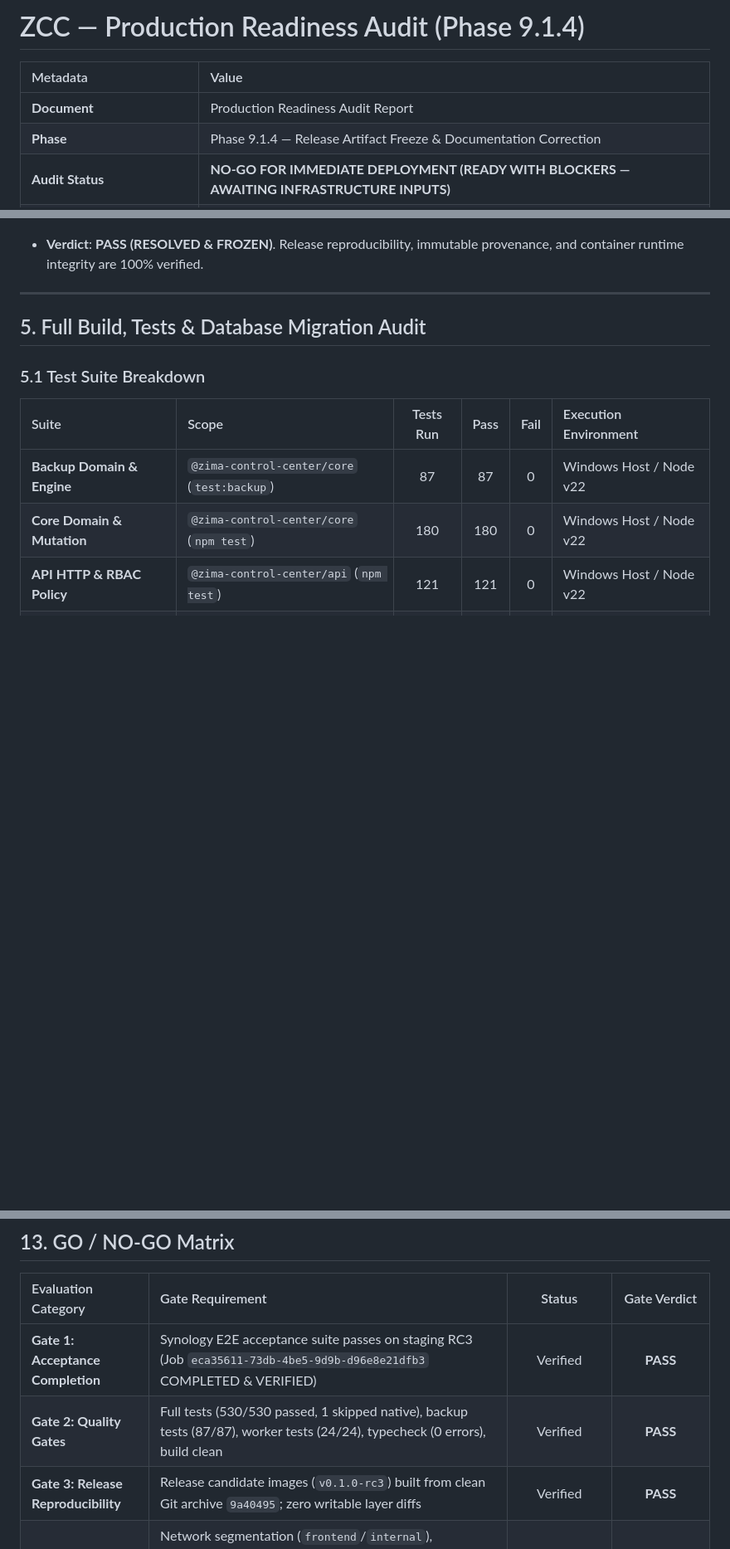
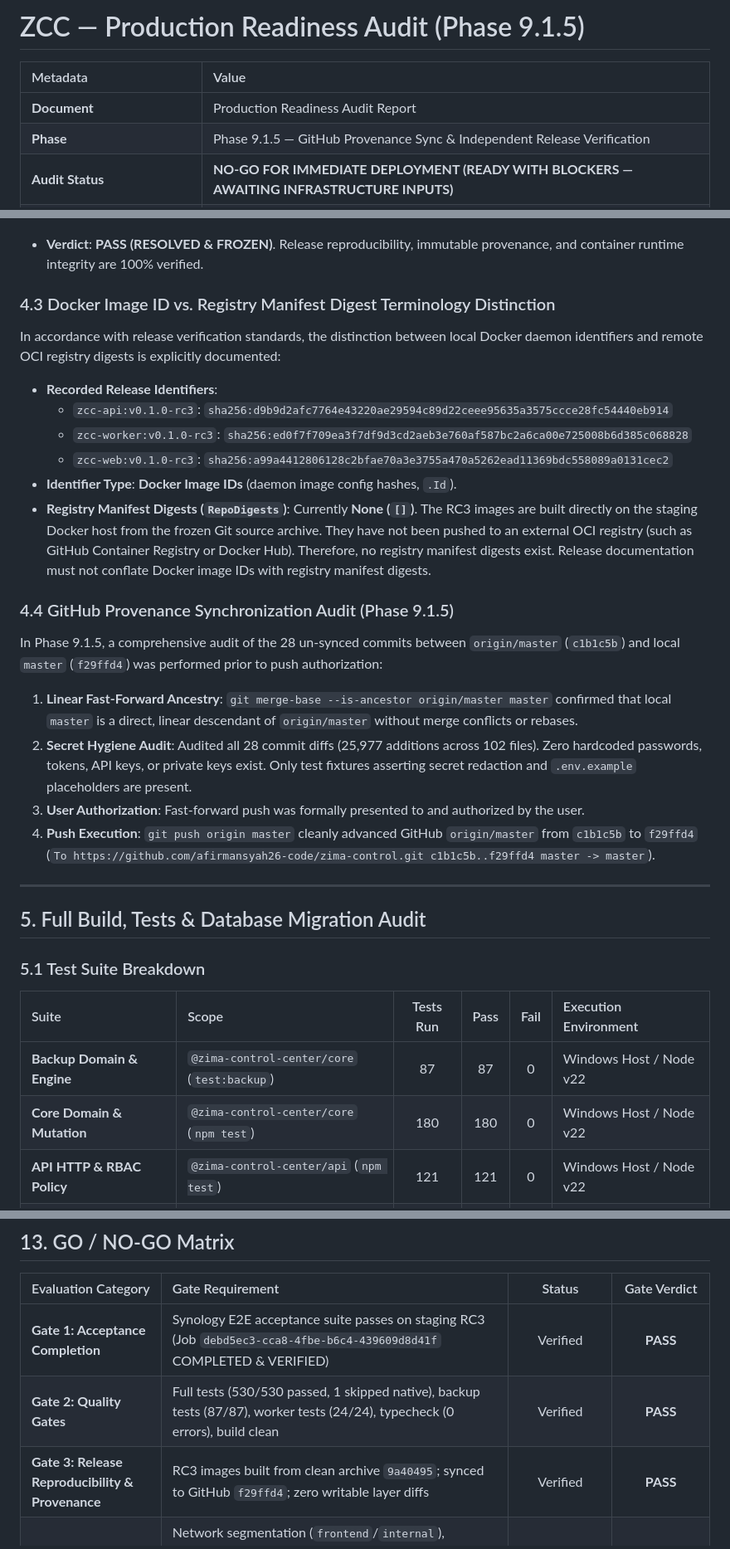
Before and after one commit to afirmansyah26-code/zima-control, a Markdown page: docs/ZCC-PRODUCTION-READINESS-AUDIT.md, 3 parts joined by grey strips. Shown at 83% size. Drawn GitHub-style; blank space fills up the shorter version.

Commit message:
docs: record phase 9.1.5 github provenance sync and independent release verification audit

```diff
--- a/docs/ZCC-PRODUCTION-READINESS-AUDIT.md
+++ b/docs/ZCC-PRODUCTION-READINESS-AUDIT.md
@@ -1,7 +1,7 @@
-# ZCC — Production Readiness Audit (Phase 9.1.4)
+# ZCC — Production Readiness Audit (Phase 9.1.5)
 
 | Metadata | Value |
 | :--- | :--- |
 | **Document** | Production Readiness Audit Report |
-| **Phase** | Phase 9.1.4 — Release Artifact Freeze & Documentation Correction |
+| **Phase** | Phase 9.1.5 — GitHub Provenance Sync & Independent Release Verification |
 | **Audit Status** | **NO-GO FOR IMMEDIATE DEPLOYMENT (READY WITH BLOCKERS — AWAITING INFRASTRUCTURE INPUTS)** |
@@ -119,6 +121,22 @@ To resolve this artifact collision definitively:
    - `docker inspect` verified running containers reference exact image IDs (`d9b9d2af...`, `ed0f7f70...`, `a99a4412...`).
    - `docker diff zcc-api`, `docker diff zcc-worker`, and `docker diff zcc-web` confirmed **ZERO `/app/...` patches or overrides** in container writable layers.
 - **Verdict**: **PASS (RESOLVED & FROZEN)**. Release reproducibility, immutable provenance, and container runtime integrity are 100% verified.
+
+### 4.3 Docker Image ID vs. Registry Manifest Digest Terminology Distinction
+In accordance with release verification standards, the distinction between local Docker daemon identifiers and remote OCI registry digests is explicitly documented:
+- **Recorded Release Identifiers**:
+  - `zcc-api:v0.1.0-rc3`: `sha256:d9b9d2afc7764e43220ae29594c89d22ceee95635a3575ccce28fc54440eb914`
+  - `zcc-worker:v0.1.0-rc3`: `sha256:ed0f7f709ea3f7df9d3cd2aeb3e760af587bc2a6ca00e725008b6d385c068828`
+  - `zcc-web:v0.1.0-rc3`: `sha256:a99a4412806128c2bfae70a3e3755a470a5262ead11369bdc558089a0131cec2`
+- **Identifier Type**: **Docker Image IDs** (daemon image config hashes, `.Id`).
+- **Registry Manifest Digests (`RepoDigests`)**: Currently **None (`[]`)**. The RC3 images are built directly on the staging Docker host from the frozen Git source archive. They have not been pushed to an external OCI registry (such as GitHub Container Registry or Docker Hub). Therefore, no registry manifest digests exist. Release documentation must not conflate Docker image IDs with registry manifest digests.
+
+### 4.4 GitHub Provenance Synchronization Audit (Phase 9.1.5)
+In Phase 9.1.5, a comprehensive audit of the 28 un-synced commits between `origin/master` (`c1b1c5b`) and local `master` (`f29ffd4`) was performed prior to push authorization:
+1. **Linear Fast-Forward Ancestry**: `git merge-base --is-ancestor origin/master master` confirmed that local `master` is a direct, linear descendant of `origin/master` without merge conflicts or rebases.
+2. **Secret Hygiene Audit**: Audited all 28 commit diffs (25,977 additions across 102 files). Zero hardcoded passwords, tokens, API keys, or private keys exist. Only test fixtures asserting secret redaction and `.env.example` placeholders are present.
+3. **User Authorization**: Fast-forward push was formally presented to and authorized by the user.
+4. **Push Execution**: `git push origin master` cleanly advanced GitHub `origin/master` from `c1b1c5b` to `f29ffd4` (`To https://github.com/afirmansyah26-code/zima-control.git c1b1c5b..f29ffd4 master -> master`).
 
 ---
 
@@ -407,9 +425,9 @@ The following production infrastructure parameters are **unconfirmed** and must
 
 | Evaluation Category | Gate Requirement | Status | Gate Verdict |
 | :--- | :--- | :---: | :---: |
-| **Gate 1: Acceptance Completion** | Synology E2E acceptance suite passes on staging RC3 (Job `eca35611-73db-4be5-9d9b-d96e8e21dfb3` COMPLETED & VERIFIED) | Verified | **PASS** |
+| **Gate 1: Acceptance Completion** | Synology E2E acceptance suite passes on staging RC3 (Job `debd5ec3-cca8-4fbe-b6c4-439609d8d41f` COMPLETED & VERIFIED) | Verified | **PASS** |
 | **Gate 2: Quality Gates** | Full tests (530/530 passed, 1 skipped native), backup tests (87/87), worker tests (24/24), typecheck (0 errors), build clean | Verified | **PASS** |
-| **Gate 3: Release Reproducibility** | Release candidate images (`v0.1.0-rc3`) built from clean Git archive `9a40495`; zero writable layer diffs | Verified | **PASS** |
+| **Gate 3: Release Reproducibility & Provenance** | RC3 images built from clean archive `9a40495`; synced to GitHub `f29ffd4`; zero writable layer diffs | Verified | **PASS** |
 | **Gate 4: Container Security** | Network segmentation (`frontend`/`internal`), `WORKER_INTERNAL_SECRET` token authentication, malformed JSON 400 rejection, zero leak sanitization, API/Web zero NAS mounts, Worker unprivileged UID 1000 | Verified | **PASS** |
 | **Gate 5: Diagnostic Correctness** | Distinct error codes for malformed archive, stream truncation, and NAS I/O outage empirically verified | Verified | **PASS** |
 | **Gate 6: Transport Security** | Production HTTPS reverse proxy and secure cookie configuration documented | Awaiting Infra | **INPUT REQUIRED** |
```
Also changed, not shown: other parts of docs/ZCC-PRODUCTION-READINESS-AUDIT.md (+8 -5 lines), docs/ZCC-PRODUCTION-ROLLOUT-RUNBOOK.md (+6 -4 lines).
